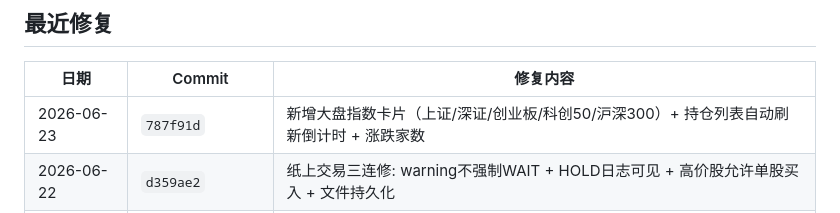
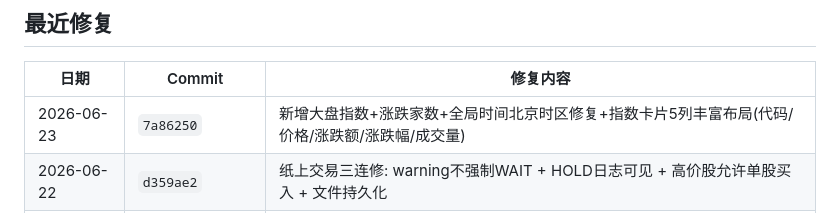
Before and after one commit to mygaga2024/market-trace-v6, a Markdown page: PROJECT_STATUS.md, the part around the change. GitHub-like rendering.

Commit message:
docs: 更新 PROJECT_STATUS 修复记录

```diff
--- a/PROJECT_STATUS.md
+++ b/PROJECT_STATUS.md
@@ -13,7 +13,7 @@
 
 | 日期 | Commit | 修复内容 |
 |------|--------|---------|
-| 2026-06-23 | `787f91d` | 新增大盘指数卡片（上证/深证/创业板/科创50/沪深300）+ 持仓列表自动刷新倒计时 + 涨跌家数 |
+| 2026-06-23 | `7a86250` | 新增大盘指数+涨跌家数+全局时间北京时区修复+指数卡片5列丰富布局(代码/价格/涨跌额/涨跌幅/成交量) |
 | 2026-06-22 | `d359ae2` | 纸上交易三连修: warning不强制WAIT + HOLD日志可见 + 高价股允许单股买入 + 文件持久化 |
 | 2026-06-22 | `3daf967` | 决策动作+风控等级汉化: BUY→买入/SELL→卖出/HOLD→持仓观望/WAIT→等待/critical→危险 |
 | 2026-06-22 | `e0193d8` | AGENTS.md 强化Web双实测规则: 前后端分离, 各自验证后再交付 |
```
